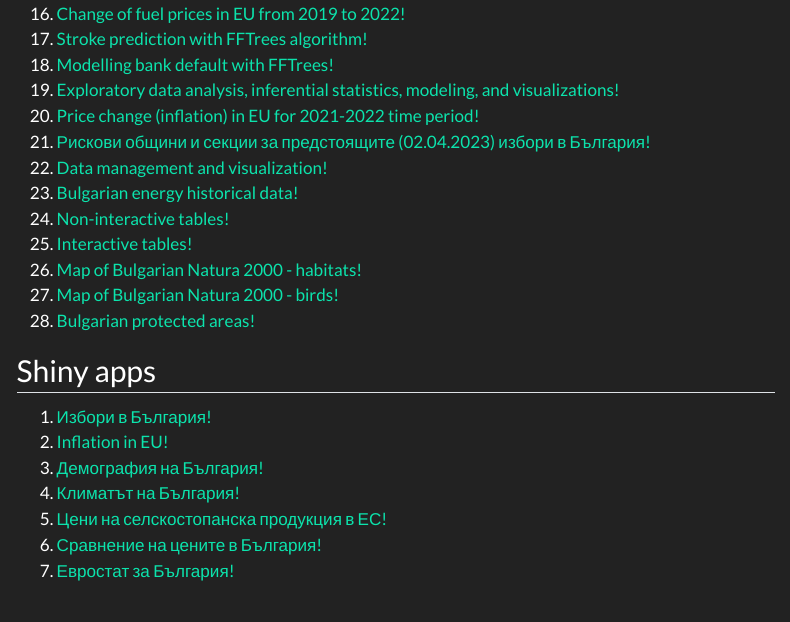
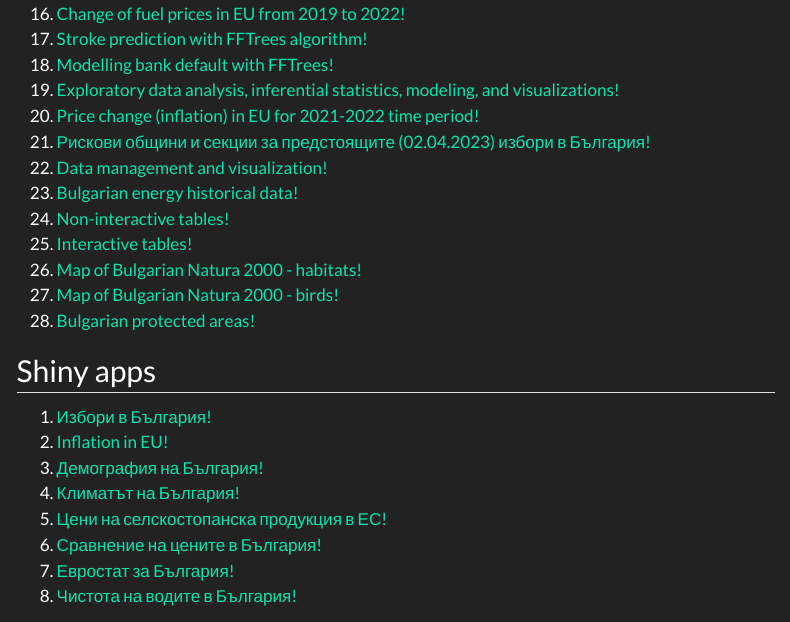
Before and after one commit to NickyDy/NickyDy.github.io, a Quarto document (projects.qmd): the page in a window 1100 px wide, from 870 px down. Rendered offline with R 4.5, knitr and Pandoc in place of Quarto, with nearby package versions; menus at the side of the page are left out.

Commit message:
waters commit

```diff
--- a/projects.qmd
+++ b/projects.qmd
@@ -52,3 +52,4 @@
 5.  [Цени на селскостопанска продукция в ЕС!](https://ndapps.shinyapps.io/agri/)
 6.  [Сравнение на цените в България!](https://ndapps.shinyapps.io/bgprices/)
 7.  [Евростат за България!](https://nickydy.shinyapps.io/eurostat/)
+8.  [Чистота на водите в България!](https://ndapps.shinyapps.io/und_water/)
```
Also changed, not shown: docs/search.json, 1 other file.
